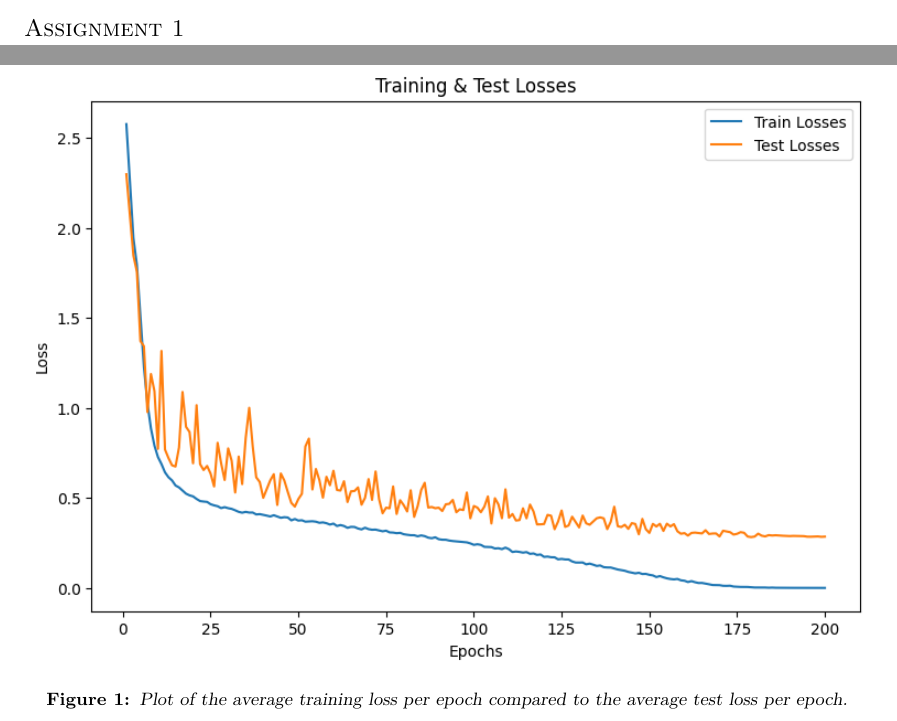
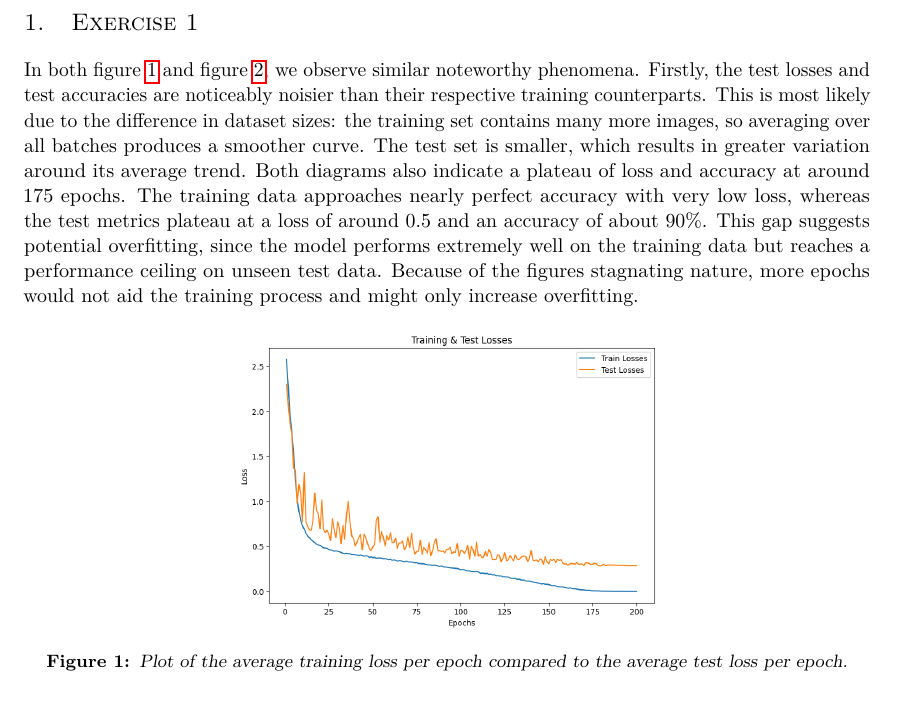
Before and after one commit to MrRobot2202/Neural-Networks-Assignments, a LaTeX problem sheet (assignment_1/report/IS_0_s1234567_s2345678.tex, which reads assignment_1/report/sections/1.tex): two parts of pages 1 and 2 of 4 before the commit and part of page 2 of 3 after it, the two joined at a grey line, cut at the place of the change. Compiled offline with pdfLaTeX.

Commit message:
Ex 1 Done

```diff
--- a/assignment_1/report/IS_0_s1234567_s2345678.tex
+++ b/assignment_1/report/IS_0_s1234567_s2345678.tex
@@ -12,7 +12,7 @@
 
 \maketitle
 
-\section*{Assignment 1}
+
 \include{sections/1}
 
 
--- a/assignment_1/report/sections/1.tex
+++ b/assignment_1/report/sections/1.tex
@@ -1,8 +1,12 @@
 %!TEX root = IS_0_s1234567_s2345678.tex
 
+
+\section{Exercise 1}
+In both figure \ref{figure_1} and figure \ref{figure_2}, we observe similar noteworthy phenomena. Firstly, the test losses and test accuracies are noticeably noisier than their respective training counterparts. This is most likely due to the difference in dataset sizes: the training set contains many more images, so averaging over all batches produces a smoother curve. The test set is smaller, which results in greater variation around its average trend.
+Both diagrams also indicate a plateau of loss and accuracy at around 175 epochs. The training data approaches nearly perfect accuracy with very low loss, whereas the test metrics plateau at a loss of around 0.5 and an accuracy of about 90\%. This gap suggests potential overfitting, since the model performs extremely well on the training data but reaches a performance ceiling on unseen test data. Because of the figures stagnating nature, more epochs would not aid the training process and might only increase overfitting.
 
 
 \begin{figure}[htbp]
     \centering
-    \includegraphics[width=1\textwidth]{images/ex_1_loss}
+    \includegraphics[width=0.5\textwidth]{images/ex_1_loss}
     \caption{Plot of the average training loss per epoch compared to the average test loss per epoch.}
```
Also changed, not shown: assignment_1/report/appendix.tex (deleted, +0 -5 lines), assignment_1/report/sections/appendix.tex (added, +5 -0 lines), assignment_1/report/IS_0_s1234567_s2345678.tex (2 more changed lines), assignment_1/report/sections/1.tex (5 more changed lines).
